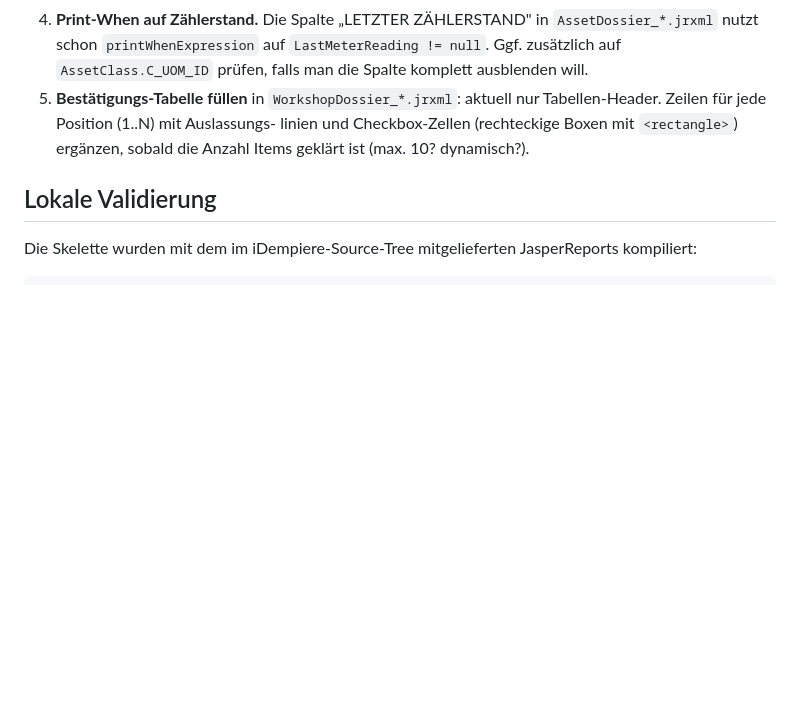
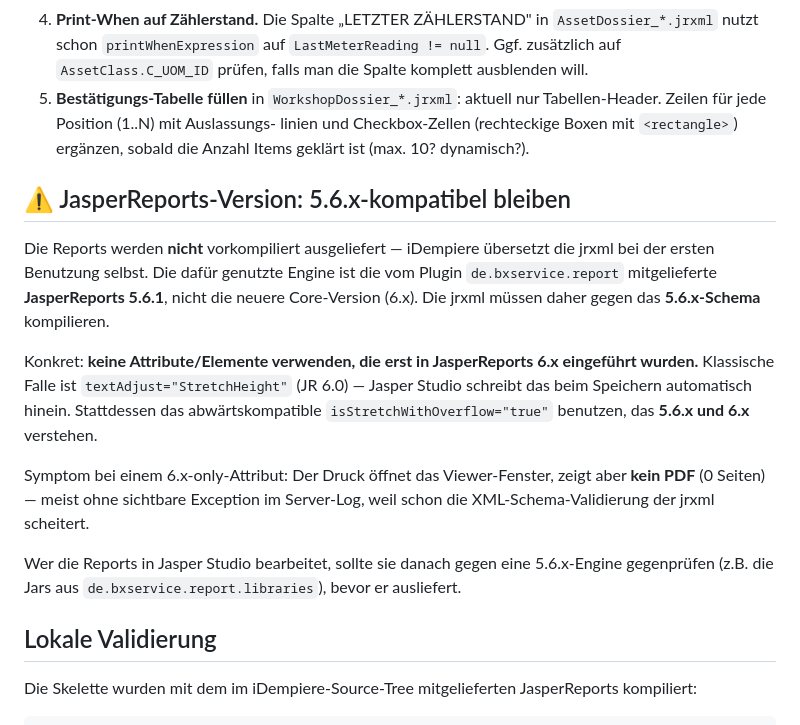
Before and after one commit to ThomasBayen/de.bxservice.anlagenbuch, a Markdown page: reports/README.md, the part around the change. GitHub-like rendering; blank space fills up the shorter version.

```diff
--- a/reports/README.md
+++ b/reports/README.md
@@ -103,6 +103,28 @@ Buttons (Tab-Toolbar-Prozesse) brauchen kein `menu:`.
    linien und Checkbox-Zellen (rechteckige Boxen mit `<rectangle>`)
    ergänzen, sobald die Anzahl Items geklärt ist (max. 10? dynamisch?).
 
+## ⚠️ JasperReports-Version: 5.6.x-kompatibel bleiben
+
+Die Reports werden **nicht** vorkompiliert ausgeliefert — iDempiere
+übersetzt die jrxml bei der ersten Benutzung selbst. Die dafür genutzte
+Engine ist die vom Plugin `de.bxservice.report` mitgelieferte
+**JasperReports 5.6.1**, nicht die neuere Core-Version (6.x). Die jrxml
+müssen daher gegen das **5.6.x-Schema** kompilieren.
+
+Konkret: **keine Attribute/Elemente verwenden, die erst in JasperReports
+6.x eingeführt wurden.** Klassische Falle ist `textAdjust="StretchHeight"`
+(JR 6.0) — Jasper Studio schreibt das beim Speichern automatisch hinein.
+Stattdessen das abwärtskompatible `isStretchWithOverflow="true"` benutzen,
+das **5.6.x und 6.x** verstehen.
+
+Symptom bei einem 6.x-only-Attribut: Der Druck öffnet das Viewer-Fenster,
+zeigt aber **kein PDF** (0 Seiten) — meist ohne sichtbare Exception im
+Server-Log, weil schon die XML-Schema-Validierung der jrxml scheitert.
+
+Wer die Reports in Jasper Studio bearbeitet, sollte sie danach gegen eine
+5.6.x-Engine gegenprüfen (z.B. die Jars aus `de.bxservice.report.libraries`),
+bevor er ausliefert.
+
 ## Lokale Validierung
 
 Die Skelette wurden mit dem im iDempiere-Source-Tree mitgelieferten
```
Also changed, not shown: docs/Installation.md (+12 -1 lines), docs/Installation_de.md (+2 -1 lines).
